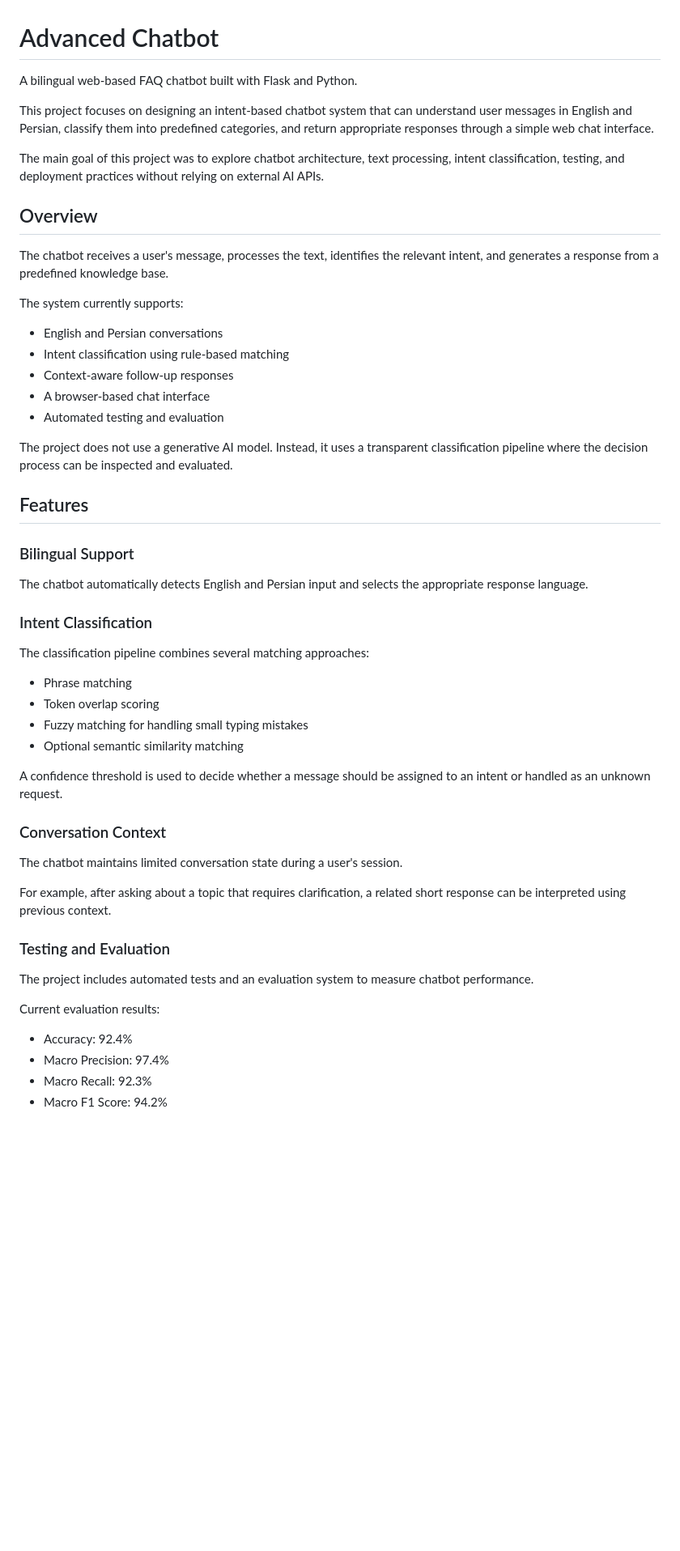
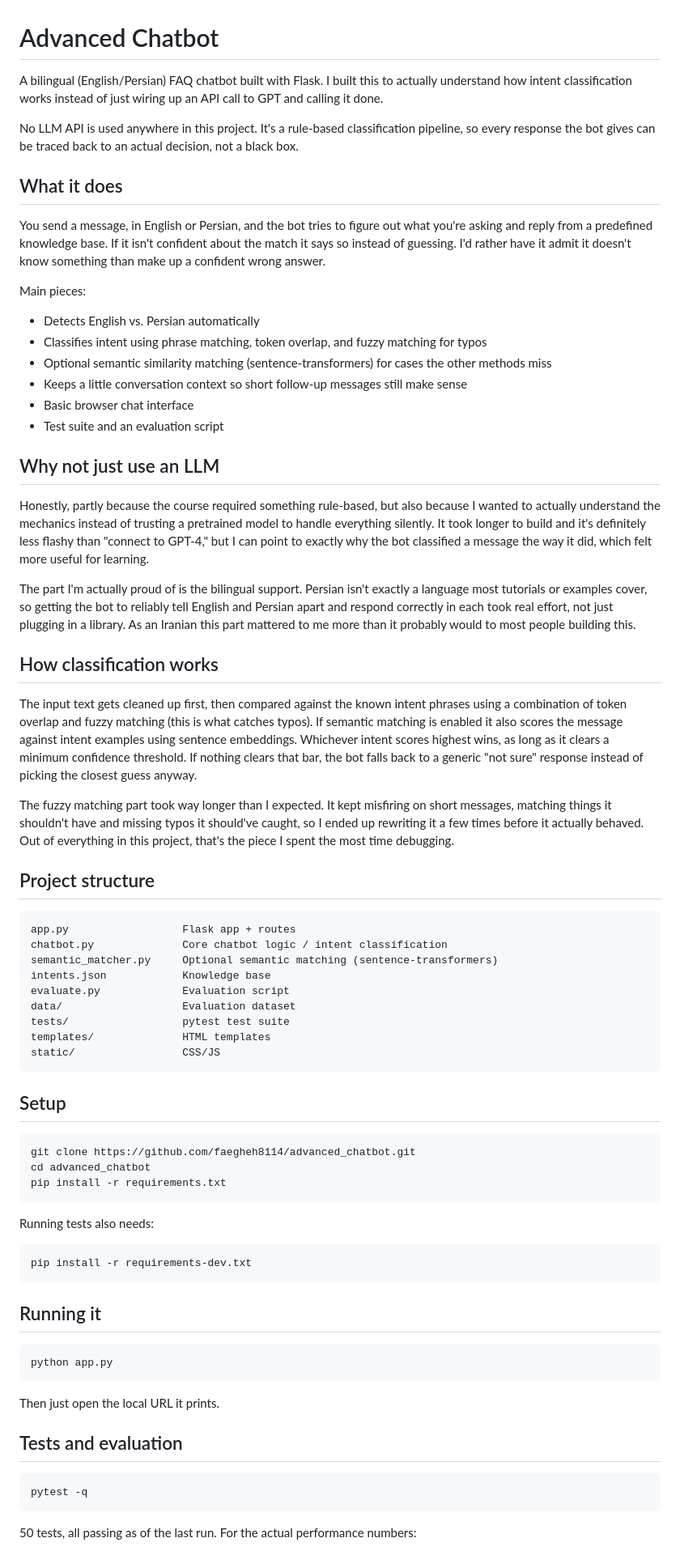
Before and after one commit to faegheh8114/advanced_chatbot, a Markdown page: README.md, the part around one of its changes. Shown at 81% size. Drawn GitHub-style; blank space fills up the shorter version.

Commit message:
advance_chatbot

````diff
--- a/README.md
+++ b/README.md
@@ -1,56 +1,73 @@
 # Advanced Chatbot
 
-A bilingual web-based FAQ chatbot built with Flask and Python.
+A bilingual (English/Persian) FAQ chatbot built with Flask. I built this to actually understand how intent classification works instead of just wiring up an API call to GPT and calling it done.
 
-This project focuses on designing an intent-based chatbot system that can understand user messages in English and Persian, classify them into predefined categories, and return appropriate responses through a simple web chat interface.
+No LLM API is used anywhere in this project. It's a rule-based classification pipeline, so every response the bot gives can be traced back to an actual decision, not a black box.
 
-The main goal of this project was to explore chatbot architecture, text processing, intent classification, testing, and deployment practices without relying on external AI APIs.
+## What it does
 
-## Overview
+You send a message, in English or Persian, and the bot tries to figure out what you're asking and reply from a predefined knowledge base. If it isn't confident about the match it says so instead of guessing. I'd rather have it admit it doesn't know something than make up a confident wrong answer.
 
-The chatbot receives a user's message, processes the text, identifies the relevant intent, and generates a response from a predefined knowledge base.
+Main pieces:
+- Detects English vs. Persian automatically
+- Classifies intent using phrase matching, token overlap, and fuzzy matching for typos
+- Optional semantic similarity matching (sentence-transformers) for cases the other methods miss
+- Keeps a little conversation context so short follow-up messages still make sense
+- Basic browser chat interface
+- Test suite and an evaluation script
 
-The system currently supports:
+## Why not just use an LLM
 
-- English and Persian conversations
-- Intent classification using rule-based matching
-- Context-aware follow-up responses
-- A browser-based chat interface
-- Automated testing and evaluation
+Honestly, partly because the course required something rule-based, but also because I wanted to actually understand the mechanics instead of trusting a pretrained model to handle everything silently. It took longer to build and it's definitely less flashy than "connect to GPT-4," but I can point to exactly why the bot classified a message the way it did, which felt more useful for learning.
 
-The project does not use a generative AI model. Instead, it uses a transparent classification pipeline where the decision process can be inspected and evaluated.
+The part I'm actually proud of is the bilingual support. Persian isn't exactly a language most tutorials or examples cover, so getting the bot to reliably tell English and Persian apart and respond correctly in each took real effort, not just plugging in a library. As an Iranian this part mattered to me more than it probably would to most people building this.
 
-## Features
+## How classification works
 
-### Bilingual Support
+The input text gets cleaned up first, then compared against the known intent phrases using a combination of token overlap and fuzzy matching (this is what catches typos). If semantic matching is enabled it also scores the message against intent examples using sentence embeddings. Whichever intent scores highest wins, as long as it clears a minimum confidence threshold. If nothing clears that bar, the bot falls back to a generic "not sure" response instead of picking the closest guess anyway.
 
-The chatbot automatically detects English and Persian input and selects the appropriate response language.
+The fuzzy matching part took way longer than I expected. It kept misfiring on short messages, matching things it shouldn't have and missing typos it should've caught, so I ended up rewriting it a few times before it actually behaved. Out of everything in this project, that's the piece I spent the most time debugging.
 
-### Intent Classification
+## Project structure
 
-The classification pipeline combines several matching approaches:
+```
+app.py                  Flask app + routes
+chatbot.py              Core chatbot logic / intent classification
+semantic_matcher.py     Optional semantic matching (sentence-transformers)
+intents.json            Knowledge base
+evaluate.py             Evaluation script
+data/                   Evaluation dataset
+tests/                  pytest test suite
+templates/              HTML templates
+static/                 CSS/JS
+```
 
-- Phrase matching
-- Token overlap scoring
-- Fuzzy matching for handling small typing mistakes
-- Optional semantic similarity matching
+## Setup
 
-A confidence threshold is used to decide whether a message should be assigned to an intent or handled as an unknown request.
+```bash
+git clone https://github.com/faegheh8114/advanced_chatbot.git
+cd advanced_chatbot
+pip install -r requirements.txt
+```
 
-### Conversation Context
+Running tests also needs:
+```bash
+pip install -r requirements-dev.txt
+```
 
-The chatbot maintains limited conversation state during a user's session.
+## Running it
 
-For example, after asking about a topic that requires clarification, a related short response can be interpreted using previous context.
+```bash
+python app.py
+```
 
-### Testing and Evaluation
+Then just open the local URL it prints.
 
-The project includes automated tests and an evaluation system to measure chatbot performance.
+## Tests and evaluation
 
-Current evaluation results:
+```bash
+pytest -q
+```
 
-- Accuracy: 92.4%
-- Macro Precision: 97.4%
-- Macro Recall: 92.3%
-- Macro F1 Score: 94.2%
+50 tests, all passing as of the last run. For the actual performance numbers:
 
````
Also changed, not shown: other parts of README.md (+16 -108 lines).
